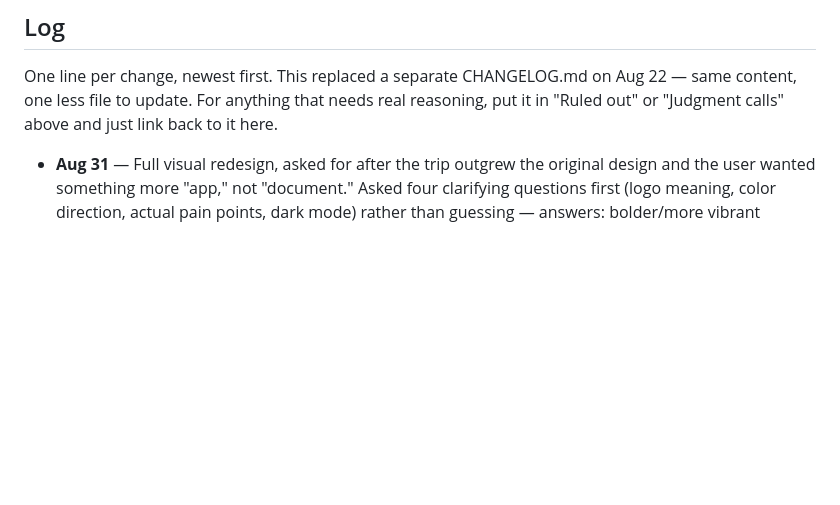
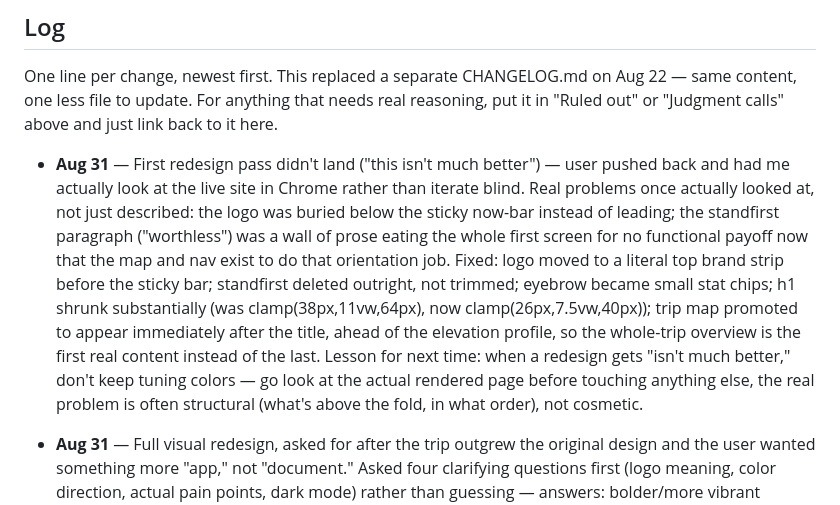
Before and after one commit to pschramm/colorado-roadtrip-2026, a Markdown page: PLANNING.md, the part around the change. Rendered like a GitHub page; blank space fills up the shorter version.

Commit message:
Log the hero restructure and what actually looking at it in Chrome caught

```diff
--- a/PLANNING.md
+++ b/PLANNING.md
@@ -186,6 +186,8 @@ Saturday's storm was the reason the plan moved west rather than lingering in the
 
 One line per change, newest first. This replaced a separate CHANGELOG.md on Aug 22 — same content, one less file to update. For anything that needs real reasoning, put it in "Ruled out" or "Judgment calls" above and just link back to it here.
 
+- **Aug 31** — First redesign pass didn't land ("this isn't much better") — user pushed back and had me actually look at the live site in Chrome rather than iterate blind. Real problems once actually looked at, not just described: the logo was buried below the sticky now-bar instead of leading; the standfirst paragraph ("worthless") was a wall of prose eating the whole first screen for no functional payoff now that the map and nav exist to do that orientation job. Fixed: logo moved to a literal top brand strip before the sticky bar; standfirst deleted outright, not trimmed; eyebrow became small stat chips; h1 shrunk substantially (was clamp(38px,11vw,64px), now clamp(26px,7.5vw,40px)); trip map promoted to appear immediately after the title, ahead of the elevation profile, so the whole-trip overview is the first real content instead of the last. Lesson for next time: when a redesign gets "isn't much better," don't keep tuning colors — go look at the actual rendered page before touching anything else, the real problem is often structural (what's above the fold, in what order), not cosmetic.
+
 - **Aug 31** — Full visual redesign, asked for after the trip outgrew the original design and the user wanted something more "app," not "document." Asked four clarifying questions first (logo meaning, color direction, actual pain points, dark mode) rather than guessing — answers: bolder/more vibrant palette, a "Population 2" road-sign logo (them + the dog), pain points were overview/scrolling + weak hierarchy + document-not-app feel, no dark mode needed. Replaced the muted earthy palette (sage ground, dusty oxide-red, olive moss) with a bolder one (warm sand ground `#F7EAD2`, deep navy ink `#1A1F2E`, burnt-vermillion accent `#BE3B10`, pine teal `#0E7A5F`, dusty blue `#35597A`, warm gold `#D9932A` new) — every text-on-color pairing checked against WCAG AA contrast (4.5:1) before landing on final values, not just eyeballed; the first accent pick (`#E14B1F`) looked good but failed contrast as tag/badge text and got darkened. Added the Population 2 badge SVG to the header. Restructured stops, watch-list items, and swap asides into real cards (fill, radius, shadow) instead of rule-separated rows; nav changed from horizontal-scroll pills to an always-visible wrapping chip grid (direct fix for the overview complaint); day-head became a card header with a status-colored left border; tags became filled pill badges. Verified visually on the live Pages URL (same sandboxed-browser limitation as before — local file:// and localhost are blocked in the test browser).
 
 - **Aug 31** — Added two verified remote-work stops: Durfield Dispersed (near Bayfield, gravel but manageable, 3–4 bars Verizon/AT&T) for the Durango branch of the Wed/Thu decision, and Echo Amphitheater Campground (Carson NF, right off US-84 near Abiquiu, developed site, T-Mobile/Verizon workable) for the early-Santa-Fe branch. Required narrowing the paved-only rule for parking-to-work specifically — see "Fixed constraints." Also added a trip map: a hand-plotted schematic SVG (not to scale, but positioned to match real relative geography) above the nav, colored past/today the same way the timeline already is, tap-to-jump per stop — direct response to "the UI is getting difficult now that the trip has extended." Couldn't visually verify in the sandboxed test browser used earlier in this project (same localhost-blocking issue as before); checked on the live Pages URL after pushing instead.
```
